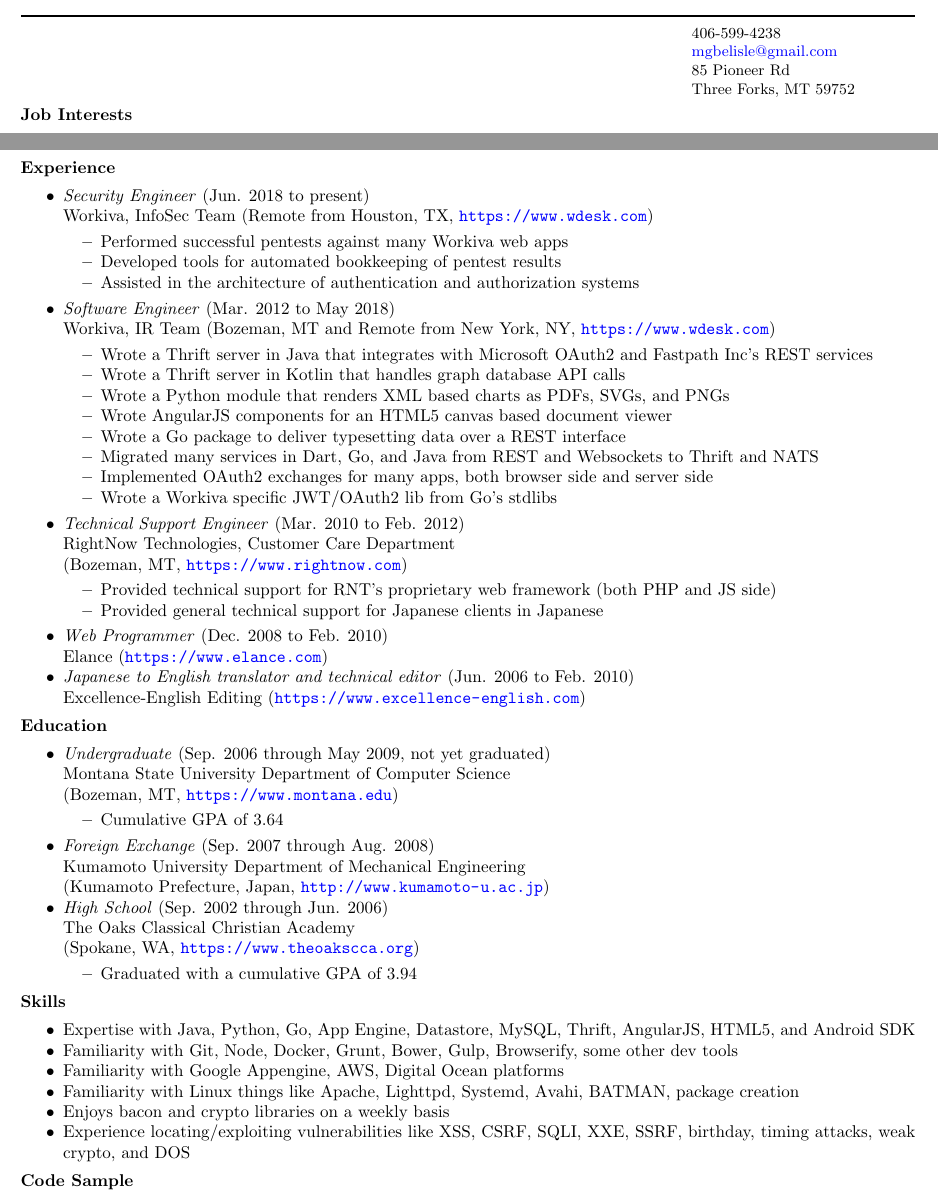
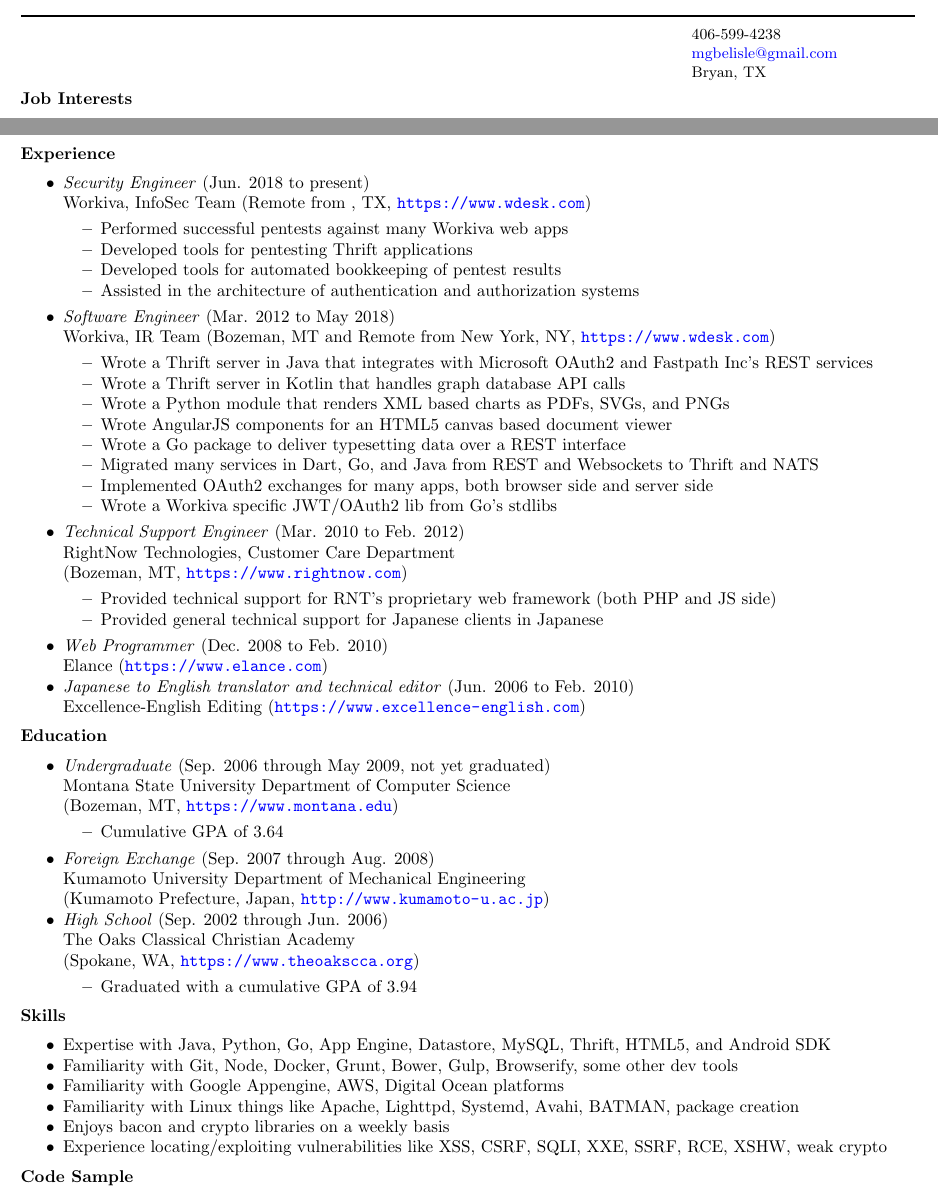
Before and after one commit to mgbelisle/resume, a LaTeX CV (resume.tex): two parts of the page, joined at a grey line, cut so that both start at the same text. Compiled offline with pdfLaTeX.

Commit message:
Updating resume as example for Ty

```diff
--- a/resume.tex
+++ b/resume.tex
@@ -21,8 +21,7 @@
 \begin{flushleft}
 406-599-4238\\
 \href{mailto:mgbelisle@gmail.com}{mgbelisle@gmail.com}\\
-85 Pioneer Rd\\
-Three Forks, MT 59752
+Bryan, TX
 \end{flushleft}
 \end{minipage}
 \end{flushright}
@@ -35,9 +34,10 @@
 \textbf{Experience}
 \begin{itemize*}
   \item \emph{Security Engineer} (Jun. 2018 to present)\\
-    Workiva, InfoSec Team (Remote from Houston, TX, \url{https://www.wdesk.com})
+    Workiva, InfoSec Team (Remote from , TX, \url{https://www.wdesk.com})
     \begin{itemize*}
     \item Performed successful pentests against many Workiva web apps
+    \item Developed tools for pentesting Thrift applications
     \item Developed tools for automated bookkeeping of pentest results
     \item Assisted in the architecture of authentication and authorization systems
     \end{itemize*}
@@ -94,12 +94,12 @@
 \end{itemize*}
 \textbf{Skills}
 \begin{itemize*}
-  \item Expertise with Java, Python, Go, App Engine, Datastore, MySQL, Thrift, AngularJS, HTML5, and Android SDK
+  \item Expertise with Java, Python, Go, App Engine, Datastore, MySQL, Thrift, HTML5, and Android SDK
   \item Familiarity with Git, Node, Docker, Grunt, Bower, Gulp, Browserify, some other dev tools
   \item Familiarity with Google Appengine, AWS, Digital Ocean platforms
   \item Familiarity with Linux things like Apache, Lighttpd, Systemd, Avahi, BATMAN, package creation
   \item Enjoys bacon and crypto libraries on a weekly basis
-  \item Experience locating/exploiting vulnerabilities like XSS, CSRF, SQLI, XXE, SSRF, birthday, timing attacks, weak crypto, and DOS
+  \item Experience locating/exploiting vulnerabilities like XSS, CSRF, SQLI, XXE, SSRF, RCE, XSHW, weak crypto
 \end{itemize*}
 \textbf{Code Sample}
 \begin{itemize}
```
Also changed, not shown: resume.pdf.
